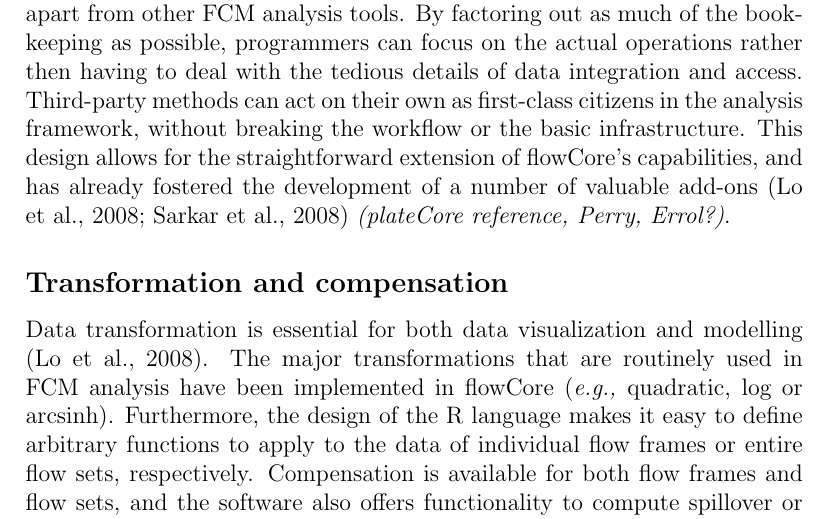
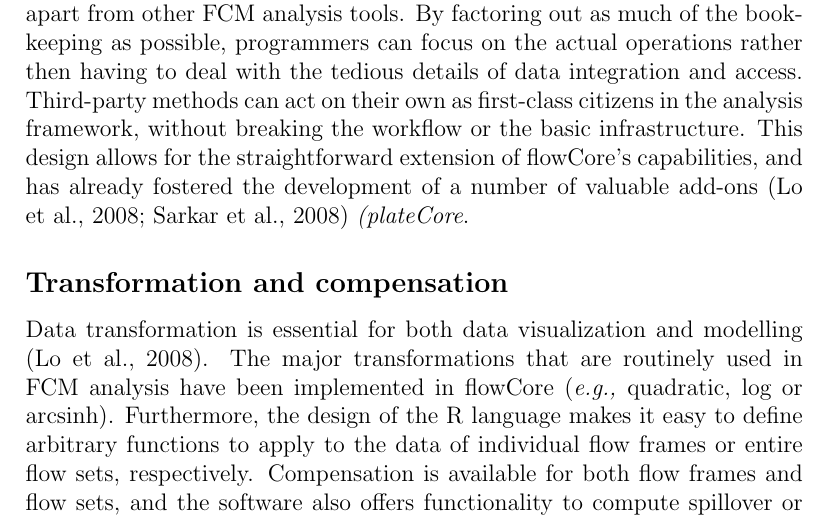
Before and after one commit to RGLab/flowCore, a LaTeX document (paper/manuscript.tex): part of page 7 of 11, cut so that both start at the same text. Compiled offline with pdfLaTeX.

Commit message:
Cleaned up some of my comments.
git-svn-id: file:///home/git/hedgehog.fhcrc.org/bioconductor/trunk/madman/Rpacks/flowCore@31601 bc3139a8-67e5-0310-9ffc-ced21a209358

```diff
--- a/paper/manuscript.tex
+++ b/paper/manuscript.tex
@@ -268,8 +265,7 @@ citizens in the analysis framework, without breaking the workflow or
 the basic infrastructure. This design allows for the straightforward
 extension of flowCore's capabilities, and has already fostered the
 development of a number of valuable add-ons
-\citep{lo2008agf,sarkar2008ufv} \textit{(plateCore reference, Perry,
-Errol?)}.
+\citep{lo2008agf,sarkar2008ufv} \textit{(plateCore}.
 
 
 
```
Also changed, not shown: paper/manuscript.tex (3 more changed lines).
